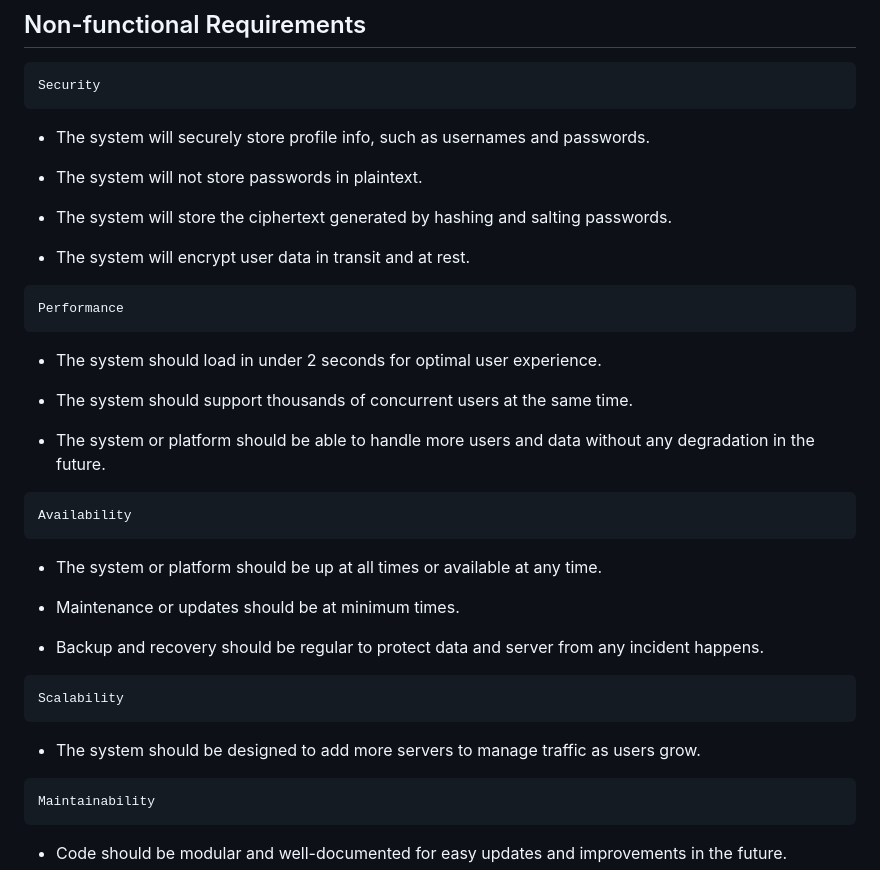
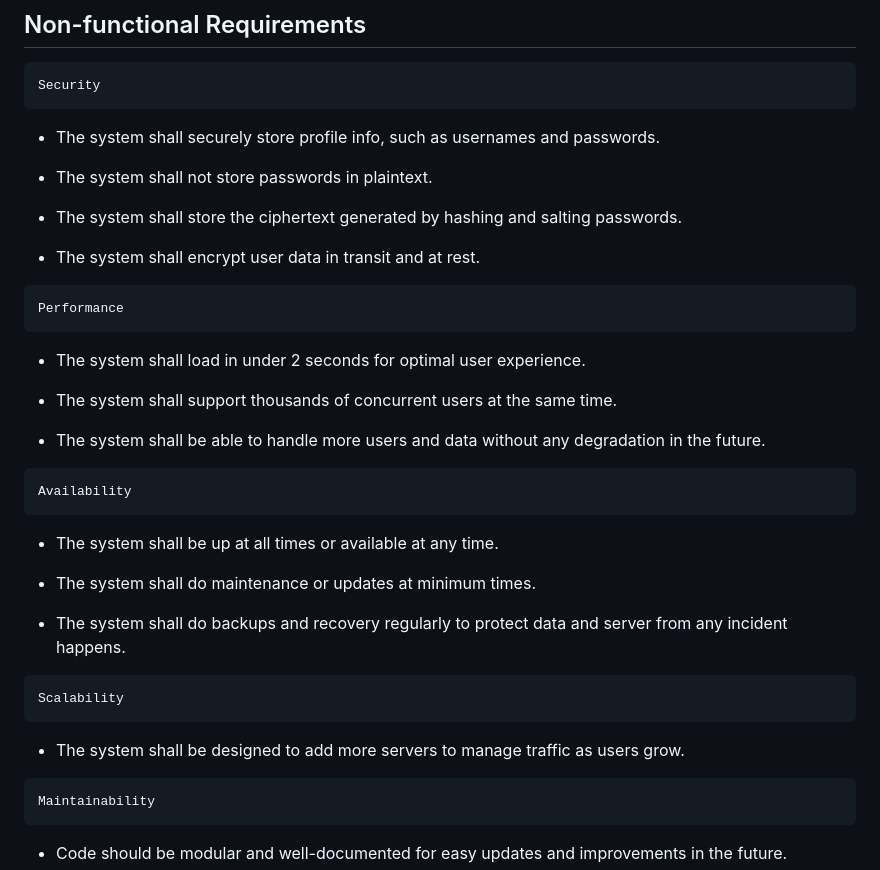
Before and after one commit to VetinariLives/GSU_SWE_Fall_2024, a Markdown page: Documentation/Requirements.md, the part around the change. GitHub-like rendering.

Commit message:
Update Requirements.md
test merge

```diff
--- a/Documentation/Requirements.md
+++ b/Documentation/Requirements.md
@@ -53,37 +53,37 @@ Team 7: Anaisha Foster, Hieu Nguyen, Kayla Clark, Samyak Jain, Talha Ansari
 
 	Security
 
- * The system will securely store profile info, such as usernames and passwords.
+ * The system shall securely store profile info, such as usernames and passwords.
 
- * The system will not store passwords in plaintext.
+ * The system shall not store passwords in plaintext.
 
- * The system will store the ciphertext generated by hashing and salting passwords.
+ * The system shall store the ciphertext generated by hashing and salting passwords.
 
- * The system will encrypt user data in transit and at rest.
+ * The system shall encrypt user data in transit and at rest.
   <!-- list end -->
 
 
  	Performance
 
-* The system should load in under 2 seconds for optimal user experience.
+* The system shall load in under 2 seconds for optimal user experience.
 
-* The system should support thousands of concurrent users at the same time.
+* The system shall support thousands of concurrent users at the same time.
 
-* The system or platform should be able to handle more users and data without any degradation in the future.
+* The system shall be able to handle more users and data without any degradation in the future.
 <!-- list end -->
 
 
   	Availability
 
-* The system or platform should be up at all times or available at any time.
+* The system shall be up at all times or available at any time.
 
-* Maintenance or updates should be at minimum times.
+* The system shall do maintenance or updates at minimum times.
 
-* Backup and recovery should be regular to protect data and server from any incident happens.
+* The system shall do backups and recovery regularly to protect data and server from any incident happens.
 <!-- list end -->
 
  	Scalability
-* The system should be designed to add more servers to manage traffic as users grow.
+* The system shall be designed to add more servers to manage traffic as users grow.
 <!-- list end -->
 
 	Maintainability
```
